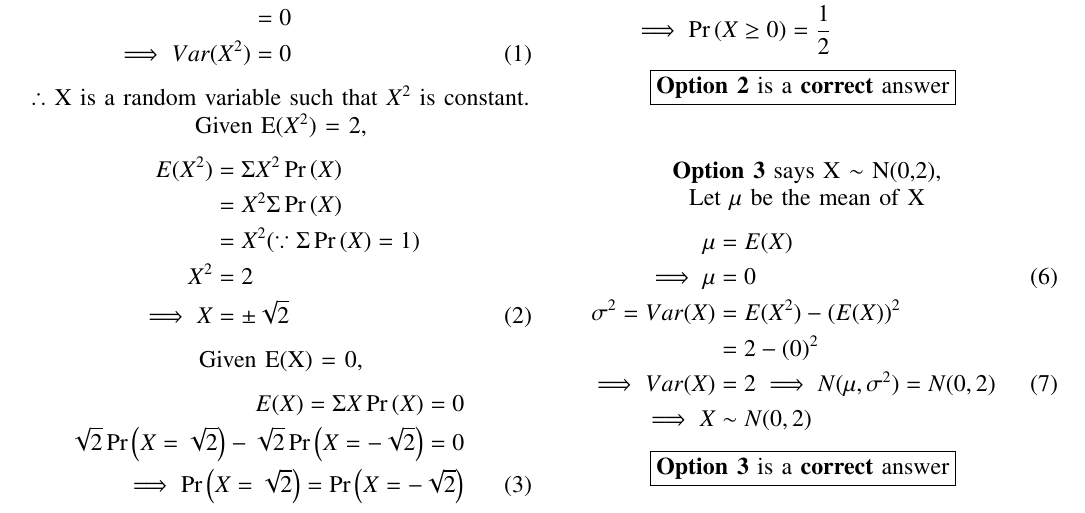
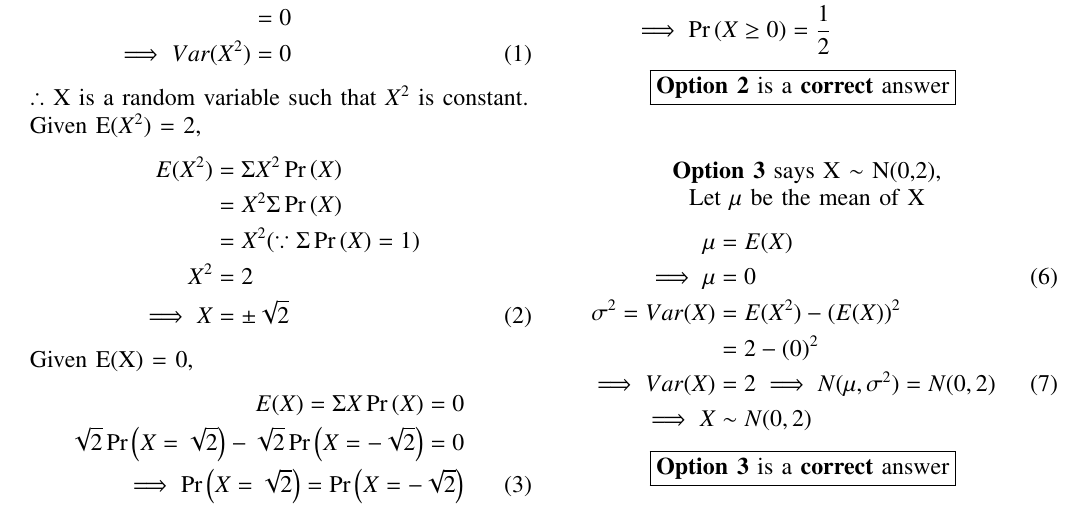
Before and after one commit to Santosh-Dhaladhuli2003/AI1103, a LaTeX problem sheet (Assignment 7/Assignment 7.tex): part of page 1 of 2, cut so that both start at the same text. Compiled offline with pdfLaTeX.

Commit message:
Update Assignment 7.tex

```diff
--- a/Assignment 7/Assignment 7.tex
+++ b/Assignment 7/Assignment 7.tex
@@ -150,7 +150,6 @@ Compute Variance of $X^2$
 \tag{1} \label{Var(X^2)}   \implies Var(X^2) &= 0
 \end{align*}
 $\therefore$ X is a random variable such that $X^2$ is constant.\\
-\centering
 Given E($X^2$) = 2,
 \begin{align*}
     E(X^2) &= \Sigma X^2\pr{X} \\
@@ -160,7 +159,6 @@ Given E($X^2$) = 2,
 \tag{2} \label{X}
 \implies X &= \pm \sqrt{2}
 \end{align*}
-\centering
 Given E(X) = 0,
 \begin{align*}
                       E(X) = \Sigma X\pr{X} = 0 \\
```
